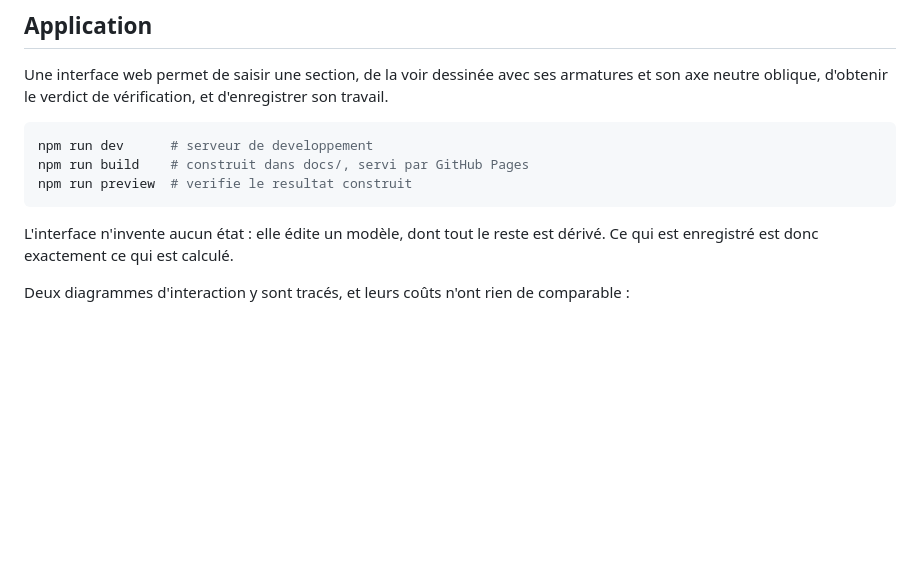
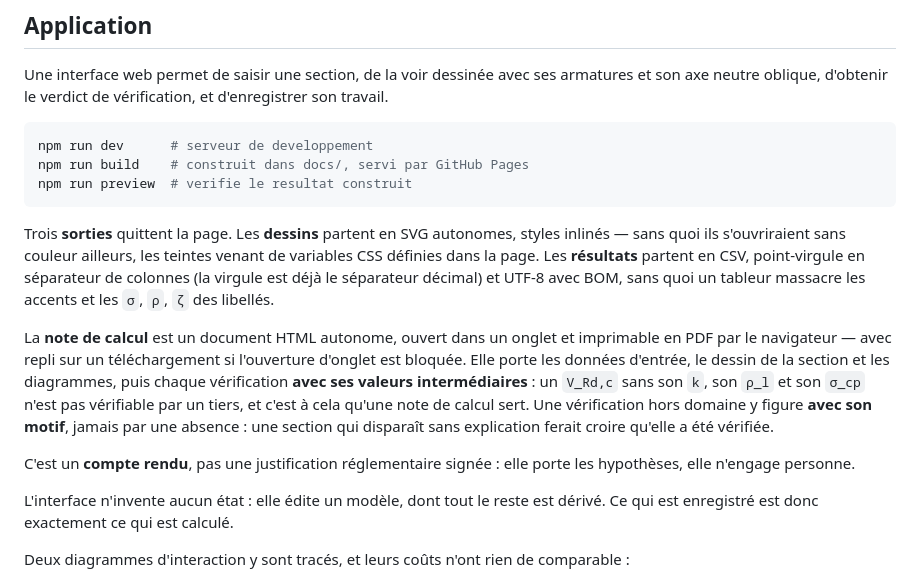
Before and after one commit to henri421/section-uls, a Markdown page: README.md, the part around the change. Rendered like a GitHub page; blank space fills up the shorter version.

Commit message:
docs: les trois sorties et ce que la note de calcul garantit

````diff
--- a/README.md
+++ b/README.md
@@ -11,6 +11,12 @@ npm run dev      # serveur de developpement
 npm run build    # construit dans docs/, servi par GitHub Pages
 npm run preview  # verifie le resultat construit
 ```
+
+Trois **sorties** quittent la page. Les **dessins** partent en SVG autonomes, styles inlinés — sans quoi ils s'ouvriraient sans couleur ailleurs, les teintes venant de variables CSS définies dans la page. Les **résultats** partent en CSV, point-virgule en séparateur de colonnes (la virgule est déjà le séparateur décimal) et UTF-8 avec BOM, sans quoi un tableur massacre les accents et les `σ`, `ρ`, `ζ` des libellés.
+
+La **note de calcul** est un document HTML autonome, ouvert dans un onglet et imprimable en PDF par le navigateur — avec repli sur un téléchargement si l'ouverture d'onglet est bloquée. Elle porte les données d'entrée, le dessin de la section et les diagrammes, puis chaque vérification **avec ses valeurs intermédiaires** : un `V_Rd,c` sans son `k`, son `ρ_l` et son `σ_cp` n'est pas vérifiable par un tiers, et c'est à cela qu'une note de calcul sert. Une vérification hors domaine y figure **avec son motif**, jamais par une absence : une section qui disparaît sans explication ferait croire qu'elle a été vérifiée.
+
+C'est un **compte rendu**, pas une justification réglementaire signée : elle porte les hypothèses, elle n'engage personne.
 
 L'interface n'invente aucun état : elle édite un modèle, dont tout le reste est dérivé. Ce qui est enregistré est donc exactement ce qui est calculé.
 
````
